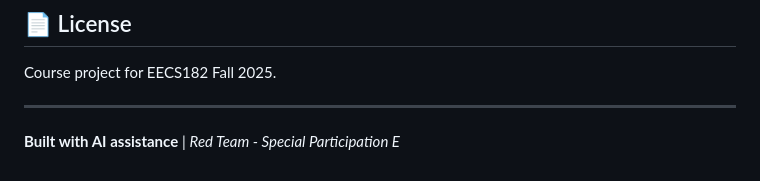
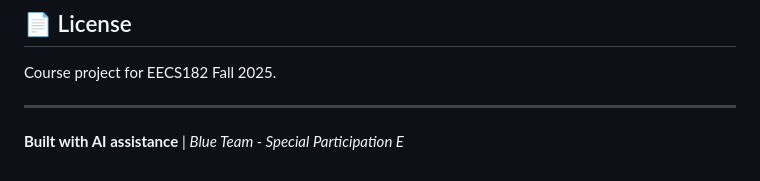
Before and after one commit to ezhang114514/182ec, a Markdown page: README.md, the part around the change. GitHub-like rendering.

```diff
--- a/README.md
+++ b/README.md
@@ -277,4 +277,4 @@ Course project for EECS182 Fall 2025.
 
 ---
 
-**Built with AI assistance** | *Red Team - Special Participation E*
+**Built with AI assistance** | *Blue Team - Special Participation E*
```
